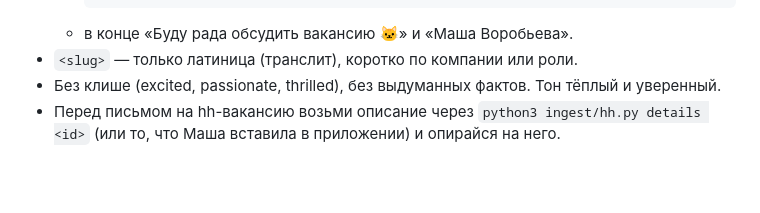
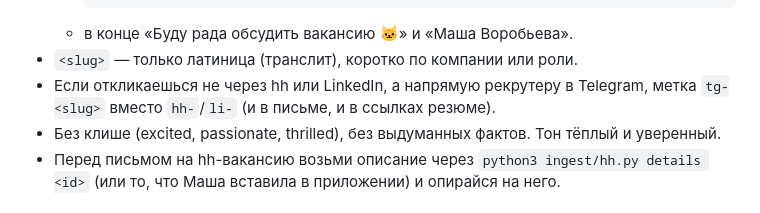
Before and after one commit to maryvrbv/job, a Markdown page: CLAUDE.md, the part around the change. Rendered like a GitHub page; blank space fills up the shorter version.

Commit message:
CLAUDE.md: tg- link tag for replies sent to a recruiter in Telegram (#58)
Claude-Session: https://claude.ai/code/session_01MS46S4FzE3BpXYGb1Ui2iW

Co-authored-by: Claude <noreply@anthropic.com>

````diff
--- a/CLAUDE.md
+++ b/CLAUDE.md
@@ -52,6 +52,7 @@
     ```
   - в конце «Буду рада обсудить вакансию 🐱» и «Маша Воробьева».
 - `<slug>` — только латиница (транслит), коротко по компании или роли.
+- Если откликаешься не через hh или LinkedIn, а напрямую рекрутеру в Telegram, метка `tg-<slug>` вместо `hh-`/`li-` (и в письме, и в ссылках резюме).
 - Без клише (excited, passionate, thrilled), без выдуманных фактов. Тон тёплый и уверенный.
 - Перед письмом на hh-вакансию возьми описание через `python3 ingest/hh.py details <id>` (или то, что Маша вставила в приложении) и опирайся на него.
 
````
